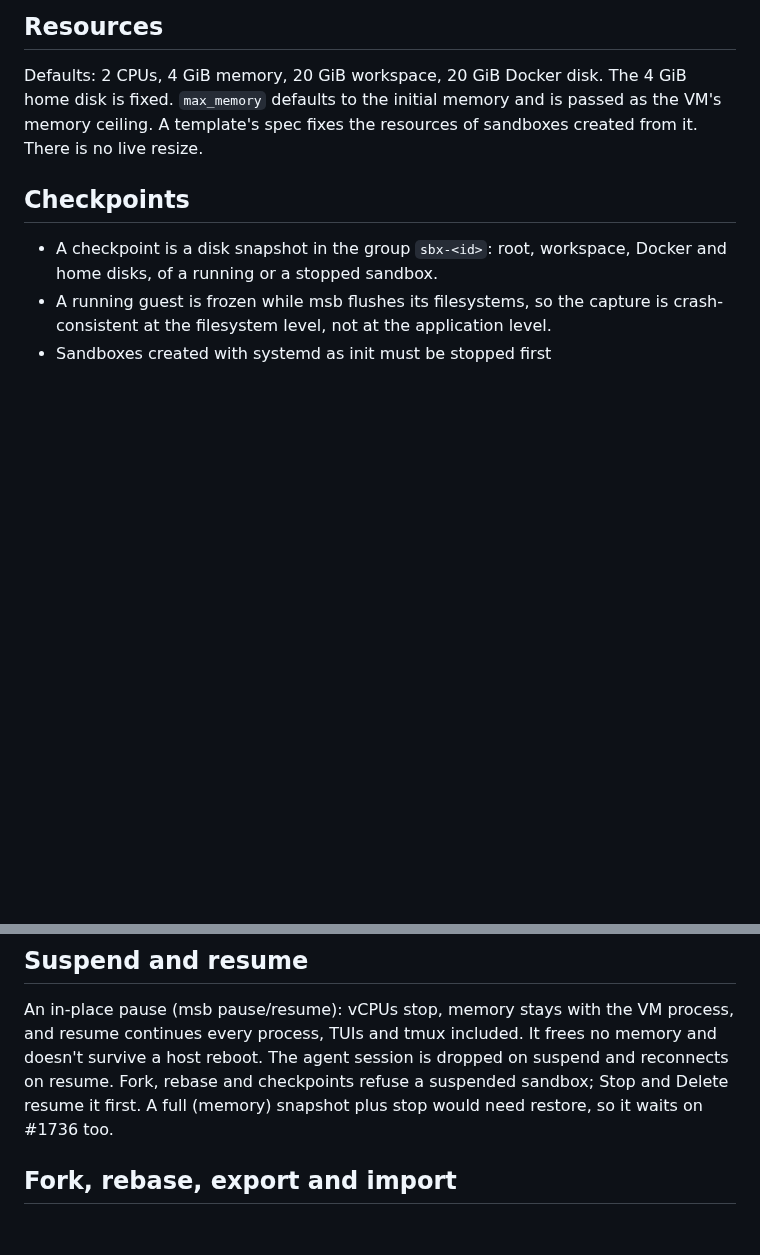
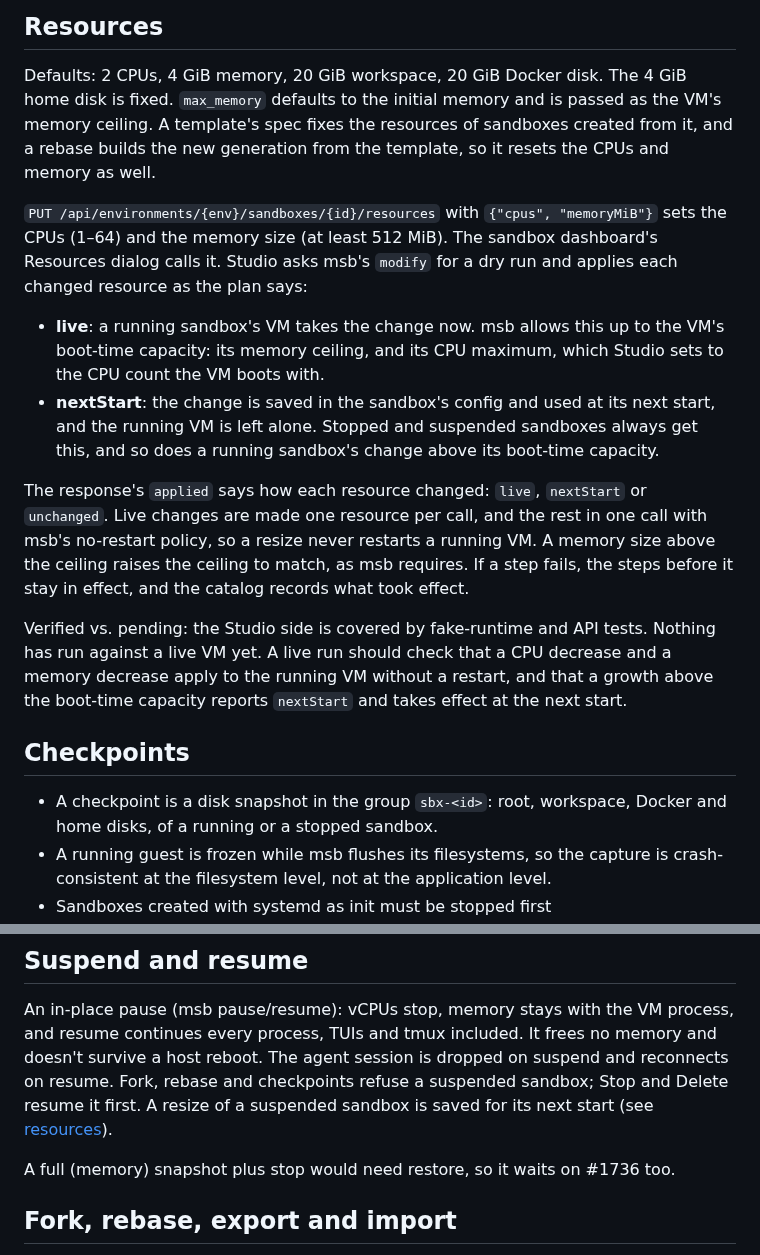
Before and after one commit to lukaskoebe/sandbox-studio, a Markdown page: docs/sandboxes.md, 2 parts joined by grey strips. Drawn GitHub-style; blank space fills up the shorter version.

Commit message:
Document the sandbox resources API, live where the VM allows, next start otherwise

```diff
--- a/docs/sandboxes.md
+++ b/docs/sandboxes.md
@@ -104,7 +104,31 @@ Every change publishes the `sandboxes` topic on `/api/events`, so open views ref
 
 Defaults: 2 CPUs, 4 GiB memory, 20 GiB workspace, 20 GiB Docker disk. The 4 GiB home disk is
 fixed. `max_memory` defaults to the initial memory and is passed as the VM's memory ceiling.
-A template's spec fixes the resources of sandboxes created from it. There is no live resize.
+A template's spec fixes the resources of sandboxes created from it, and a rebase builds the
+new generation from the template, so it resets the CPUs and memory as well.
+
+`PUT /api/environments/{env}/sandboxes/{id}/resources` with `{"cpus", "memoryMiB"}` sets the
+CPUs (1–64) and the memory size (at least 512 MiB). The sandbox dashboard's Resources dialog
+calls it. Studio asks msb's `modify` for a dry run and applies each changed resource as the
+plan says:
+
+- **live**: a running sandbox's VM takes the change now. msb allows this up to the VM's
+  boot-time capacity: its memory ceiling, and its CPU maximum, which Studio sets to the CPU
+  count the VM boots with.
+- **nextStart**: the change is saved in the sandbox's config and used at its next start, and
+  the running VM is left alone. Stopped and suspended sandboxes always get this, and so does a
+  running sandbox's change above its boot-time capacity.
+
+The response's `applied` says how each resource changed: `live`, `nextStart` or `unchanged`.
+Live changes are made one resource per call, and the rest in one call with msb's no-restart
+policy, so a resize never restarts a running VM. A memory size above the ceiling raises the
+ceiling to match, as msb requires. If a step fails, the steps before it stay in effect, and the
+catalog records what took effect.
+
+Verified vs. pending: the Studio side is covered by fake-runtime and API tests. Nothing has run
+against a live VM yet. A live run should check that a CPU decrease and a memory decrease apply
+to the running VM without a restart, and that a growth above the boot-time capacity reports
+`nextStart` and takes effect at the next start.
 
 ## Checkpoints
 
@@ -165,6 +189,8 @@ An in-place pause (msb pause/resume): vCPUs stop, memory stays with the VM proce
 resume continues every process, TUIs and tmux included. It frees no memory and doesn't
 survive a host reboot. The agent session is dropped on suspend and reconnects on resume.
 Fork, rebase and checkpoints refuse a suspended sandbox; Stop and Delete resume it first.
+A resize of a suspended sandbox is saved for its next start (see [resources](#resources)).
+
 A full (memory) snapshot plus stop would need restore, so it waits on #1736 too.
 
 ## Fork, rebase, export and import
```
